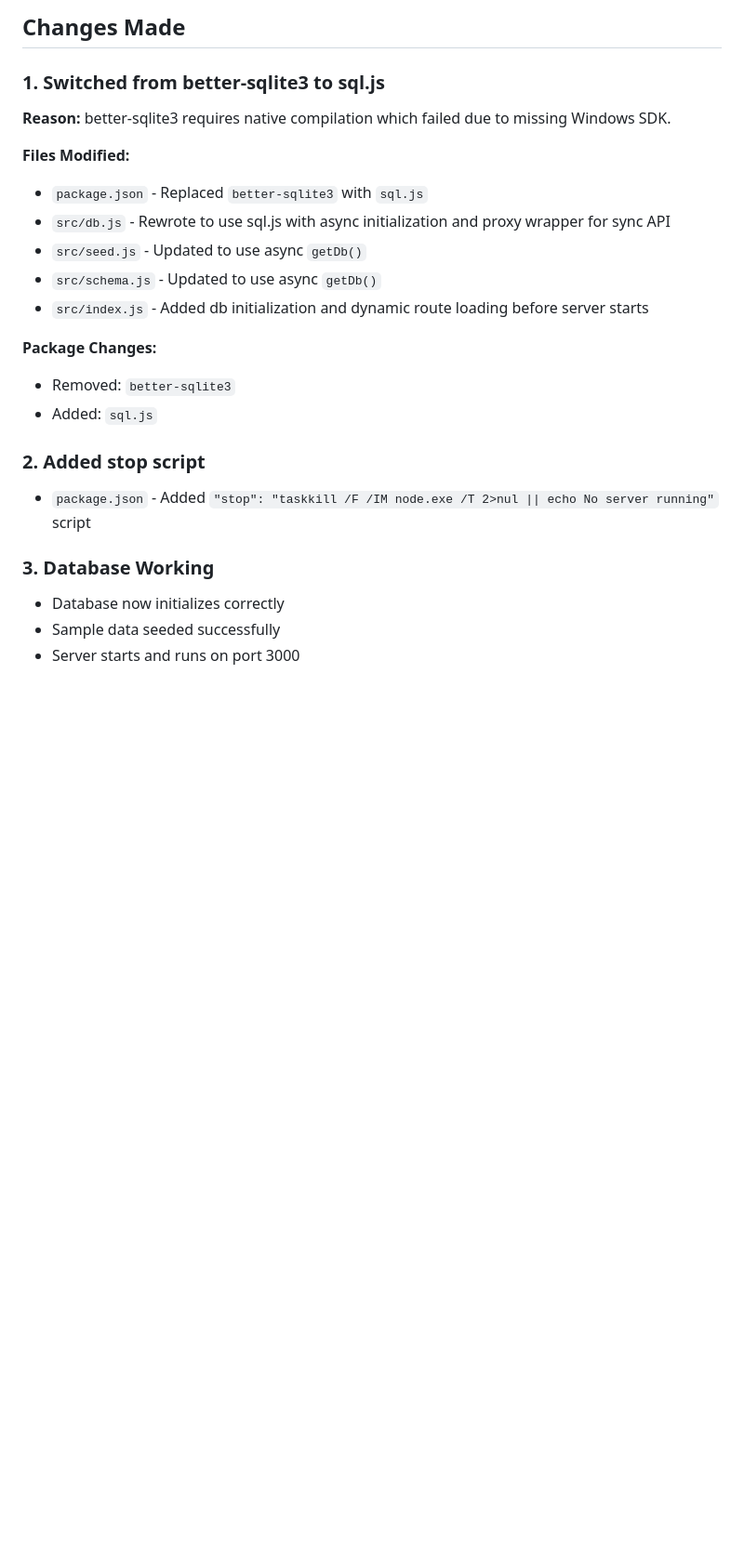
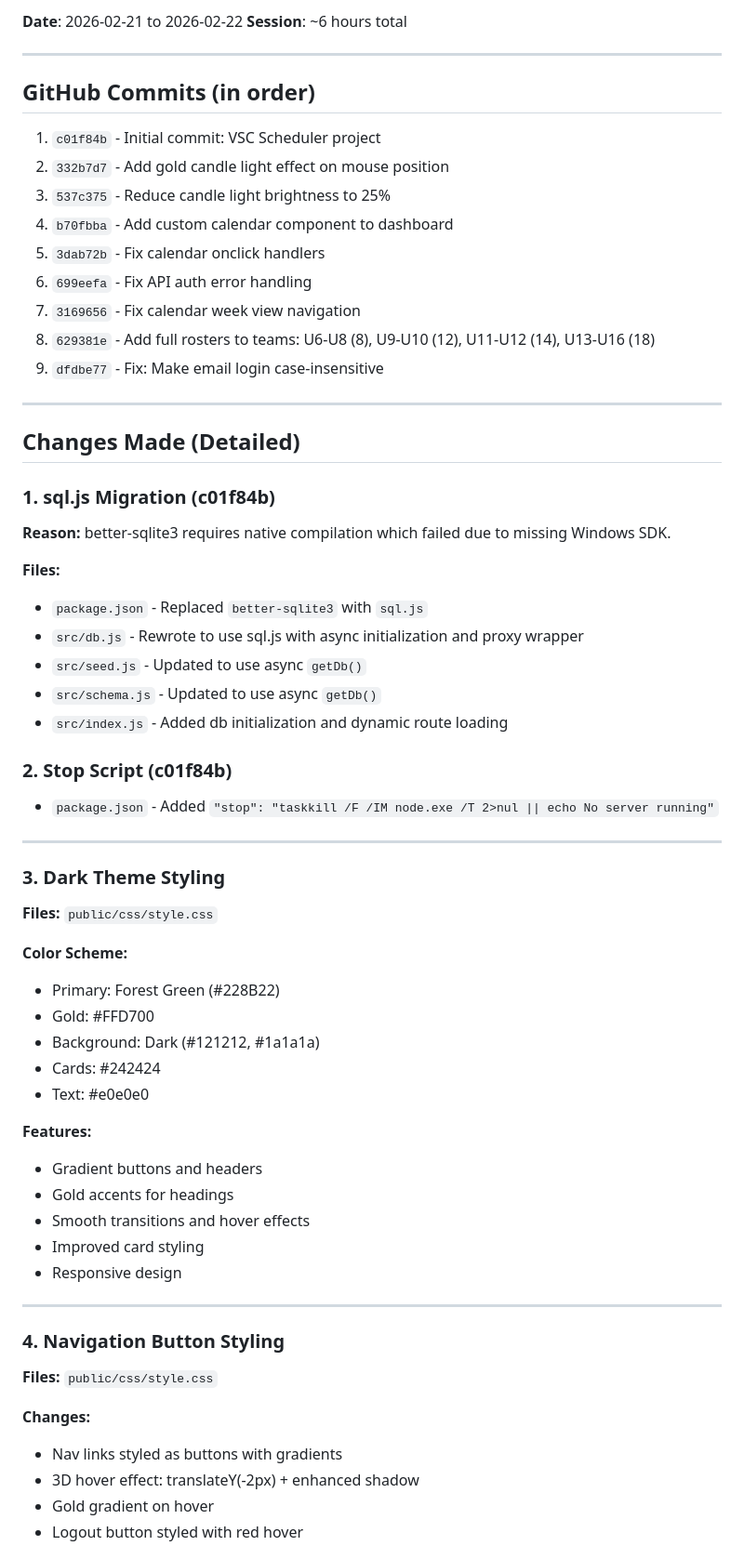
Before and after one commit to n1ghtfr0sty/vsc-scheduler, a Markdown page: opencode/2026-02-21.md, the part around one of its changes. Shown at 93% size. Drawn GitHub-style; blank space fills up the shorter version.

```diff
--- a/opencode/2026-02-21.md
+++ b/opencode/2026-02-21.md
@@ -2,28 +2,65 @@
 
-## Changes Made
+**Date**: 2026-02-21 to 2026-02-22
+**Session**: ~6 hours total
 
-### 1. Switched from better-sqlite3 to sql.js
+---
 
+## GitHub Commits (in order)
+
+1. `c01f84b` - Initial commit: VSC Scheduler project
+2. `332b7d7` - Add gold candle light effect on mouse position
+3. `537c375` - Reduce candle light brightness to 25%
+4. `b70fbba` - Add custom calendar component to dashboard
+5. `3dab72b` - Fix calendar onclick handlers
+6. `699eefa` - Fix API auth error handling
+7. `3169656` - Fix calendar week view navigation
+8. `629381e` - Add full rosters to teams: U6-U8 (8), U9-U10 (12), U11-U12 (14), U13-U16 (18)
+9. `dfdbe77` - Fix: Make email login case-insensitive
+
+---
+
+## Changes Made (Detailed)
+
+### 1. sql.js Migration (c01f84b)
 **Reason:** better-sqlite3 requires native compilation which failed due to missing Windows SDK.
 
-**Files Modified:**
-
+**Files:**
 - `package.json` - Replaced `better-sqlite3` with `sql.js`
-- `src/db.js` - Rewrote to use sql.js with async initialization and proxy wrapper for sync API
+- `src/db.js` - Rewrote to use sql.js with async initialization and proxy wrapper
 - `src/seed.js` - Updated to use async `getDb()`
 - `src/schema.js` - Updated to use async `getDb()`
-- `src/index.js` - Added db initialization and dynamic route loading before server starts
+- `src/index.js` - Added db initialization and dynamic route loading
 
-**Package Changes:**
-- Removed: `better-sqlite3`
-- Added: `sql.js`
+### 2. Stop Script (c01f84b)
+- `package.json` - Added `"stop": "taskkill /F /IM node.exe /T 2>nul || echo No server running"`
 
-### 2. Added stop script
+---
 
-- `package.json` - Added `"stop": "taskkill /F /IM node.exe /T 2>nul || echo No server running"` script
+### 3. Dark Theme Styling
+**Files:** `public/css/style.css`
 
-### 3. Database Working
+**Color Scheme:**
+- Primary: Forest Green (#228B22)
+- Gold: #FFD700
+- Background: Dark (#121212, #1a1a1a)
+- Cards: #242424
+- Text: #e0e0e0
 
-- Database now initializes correctly
-- Sample data seeded successfully
-- Server starts and runs on port 3000
+**Features:**
+- Gradient buttons and headers
+- Gold accents for headings
+- Smooth transitions and hover effects
+- Improved card styling
+- Responsive design
+
+---
+
+### 4. Navigation Button Styling
+**Files:** `public/css/style.css`
+
+**Changes:**
+- Nav links styled as buttons with gradients
+- 3D hover effect: translateY(-2px) + enhanced shadow
+- Gold gradient on hover
+- Logout button styled with red hover
+
```
Also changed, not shown: other parts of opencode/2026-02-21.md (+107 -78 lines), AGENTS.md (+24 -0 lines), History/2026-02-22 Development Log.md (added, +124 -0 lines).
